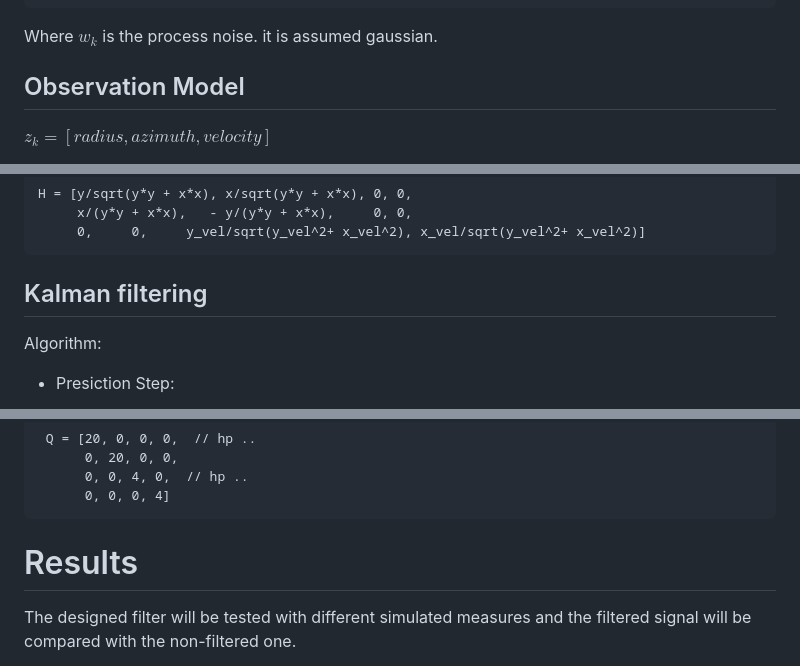
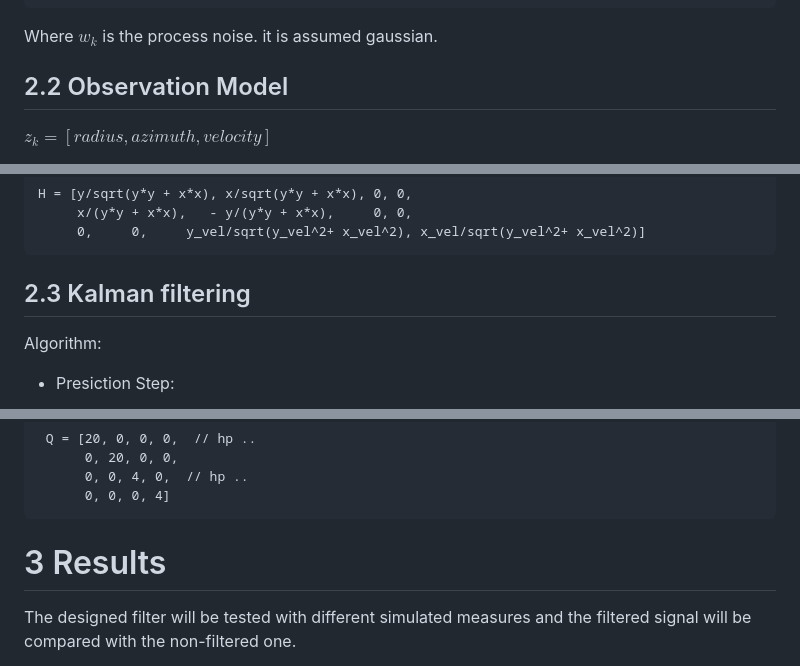
Before and after one commit to sarranetor/ex3, a Markdown page: cpp/kalman/README.md, 3 parts joined by grey strips. GitHub-like rendering.

```diff
--- a/cpp/kalman/README.md
+++ b/cpp/kalman/README.md
@@ -49,7 +53,7 @@ Thus the state transition matrix A is
 
 Where $w_k$ is the process noise. it is assumed gaussian.
 
-## Observation Model
+## 2.2 Observation Model
 
 $z_k = [radius, azimuth, velocity]$
 
@@ -67,7 +71,7 @@ The relation is non linear thus the **Exstended** kalman filter needs to be used
          x/(y*y + x*x),   - y/(y*y + x*x),     0, 0,
          0,     0,     y_vel/sqrt(y_vel^2+ x_vel^2), x_vel/sqrt(y_vel^2+ x_vel^2)]
 
-## Kalman filtering
+## 2.3 Kalman filtering
 
 Algorithm:
 
@@ -97,7 +101,7 @@ Where **Q** is the process error covariance matrix. It provides and indication o
           0, 0, 4, 0,  // hp ..
           0, 0, 0, 4]
 
-# Results
+# 3 Results
 
 The designed filter will be tested with different simulated measures and the filtered signal will be compared with the non-filtered one.
 
```
Also changed, not shown: other parts of cpp/kalman/README.md (+19 -7 lines).
